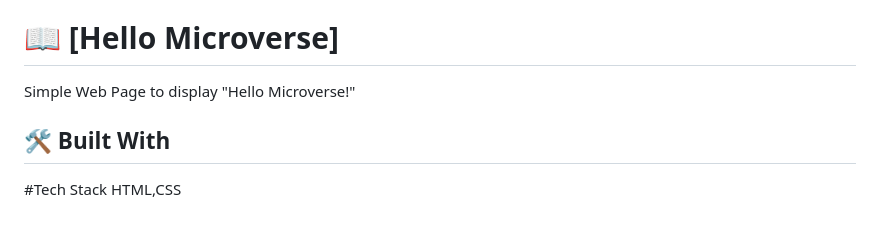
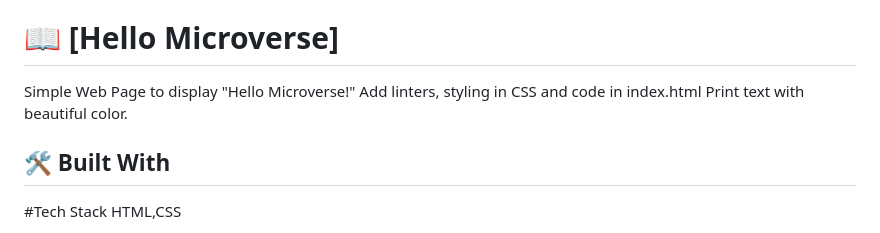
Before and after one commit to Ashnaali3255/Hello-Micro, a Markdown page: README.md, the part around the change. Drawn GitHub-style.

```diff
--- a/README.md
+++ b/README.md
@@ -21,7 +21,8 @@
 <!-- PROJECT DESCRIPTION -->
 
 # 📖 [Hello Microverse] <a name="about-project"></a>
-Simple Web Page to display "Hello Microverse!"
+Simple Web Page to display "Hello Microverse!" Add linters, styling in CSS and code in index.html
+Print text with beautiful color.
 
 ## 🛠 Built With <a name="built-with">
 #Tech Stack
```
